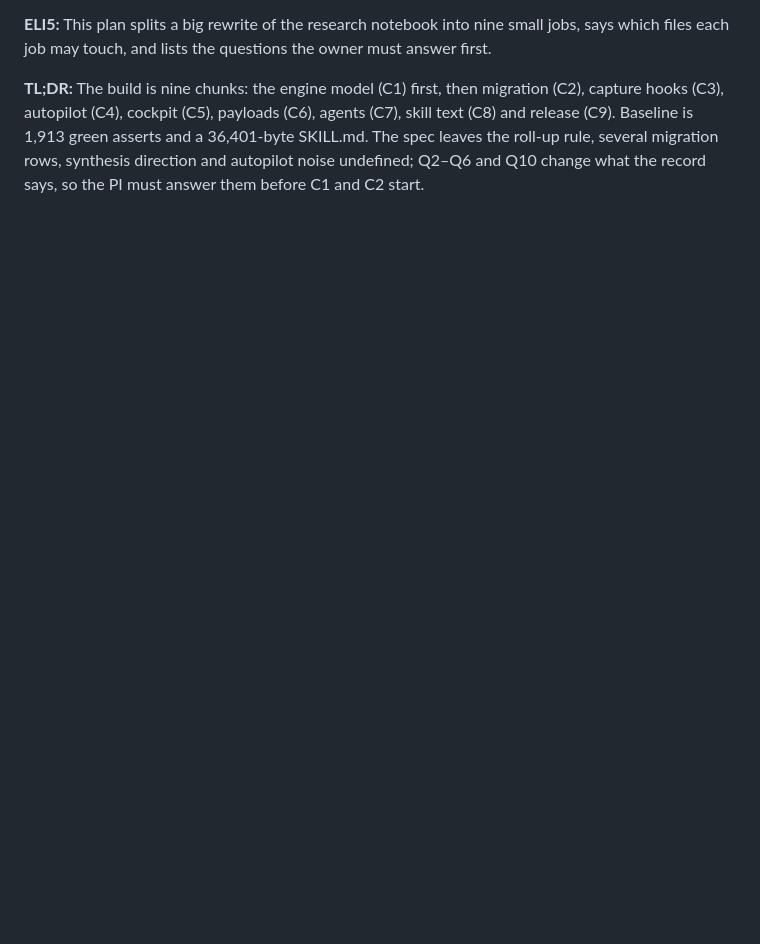
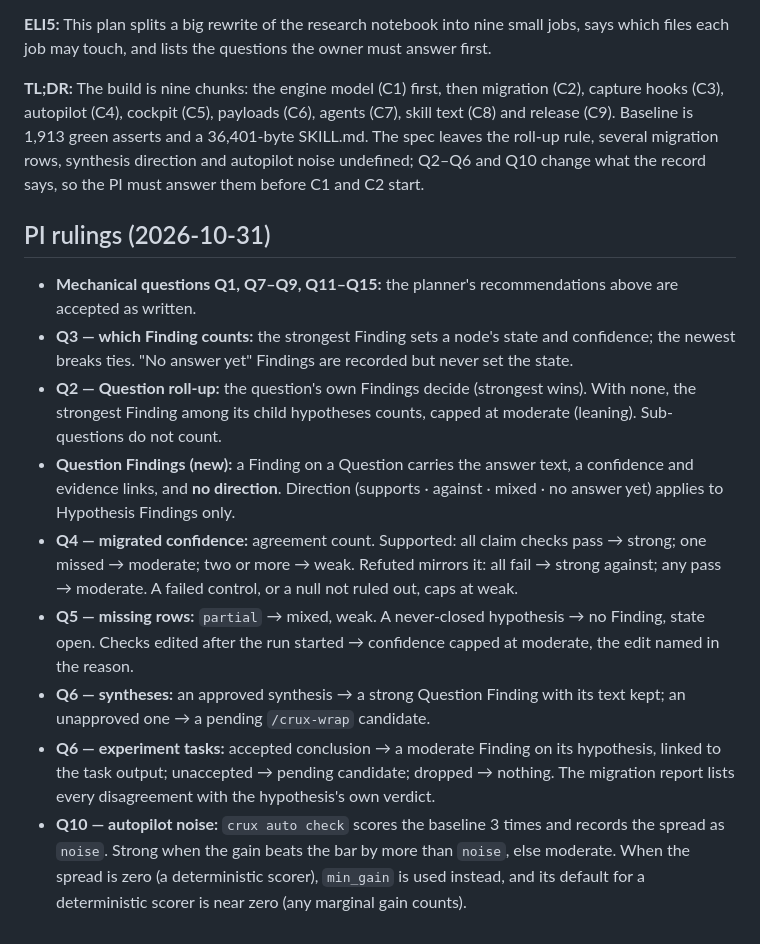
Before and after one commit to mehdiforoozandeh/crux, a Markdown page: .spec/research/19-build-plan.md, the part around the change. GitHub-like rendering; blank space fills up the shorter version.

Commit message:
spec 19: PI rulings on the 15 build questions
Co-Authored-By: Claude Opus 5.5 <noreply@anthropic.com>

```diff
--- a/.spec/research/19-build-plan.md
+++ b/.spec/research/19-build-plan.md
@@ -193,3 +193,15 @@ Questions marked **(science)** change what the record says. The PI must answer t
 **ELI5:** This plan splits a big rewrite of the research notebook into nine small jobs, says which files each job may touch, and lists the questions the owner must answer first.
 
 **TL;DR:** The build is nine chunks: the engine model (C1) first, then migration (C2), capture hooks (C3), autopilot (C4), cockpit (C5), payloads (C6), agents (C7), skill text (C8) and release (C9). Baseline is 1,913 green asserts and a 36,401-byte SKILL.md. The spec leaves the roll-up rule, several migration rows, synthesis direction and autopilot noise undefined; Q2–Q6 and Q10 change what the record says, so the PI must answer them before C1 and C2 start.
+
+## PI rulings (2026-10-31)
+
+- **Mechanical questions Q1, Q7–Q9, Q11–Q15:** the planner's recommendations above are accepted as written.
+- **Q3 — which Finding counts:** the strongest Finding sets a node's state and confidence; the newest breaks ties. "No answer yet" Findings are recorded but never set the state.
+- **Q2 — Question roll-up:** the question's own Findings decide (strongest wins). With none, the strongest Finding among its child hypotheses counts, capped at moderate (leaning). Sub-questions do not count.
+- **Question Findings (new):** a Finding on a Question carries the answer text, a confidence and evidence links, and **no direction**. Direction (supports · against · mixed · no answer yet) applies to Hypothesis Findings only.
+- **Q4 — migrated confidence:** agreement count. Supported: all claim checks pass → strong; one missed → moderate; two or more → weak. Refuted mirrors it: all fail → strong against; any pass → moderate. A failed control, or a null not ruled out, caps at weak.
+- **Q5 — missing rows:** `partial` → mixed, weak. A never-closed hypothesis → no Finding, state open. Checks edited after the run started → confidence capped at moderate, the edit named in the reason.
+- **Q6 — syntheses:** an approved synthesis → a strong Question Finding with its text kept; an unapproved one → a pending `/crux-wrap` candidate.
+- **Q6 — experiment tasks:** accepted conclusion → a moderate Finding on its hypothesis, linked to the task output; unaccepted → pending candidate; dropped → nothing. The migration report lists every disagreement with the hypothesis's own verdict.
+- **Q10 — autopilot noise:** `crux auto check` scores the baseline 3 times and records the spread as `noise`. Strong when the gain beats the bar by more than `noise`, else moderate. When the spread is zero (a deterministic scorer), `min_gain` is used instead, and its default for a deterministic scorer is near zero (any marginal gain counts).
```
